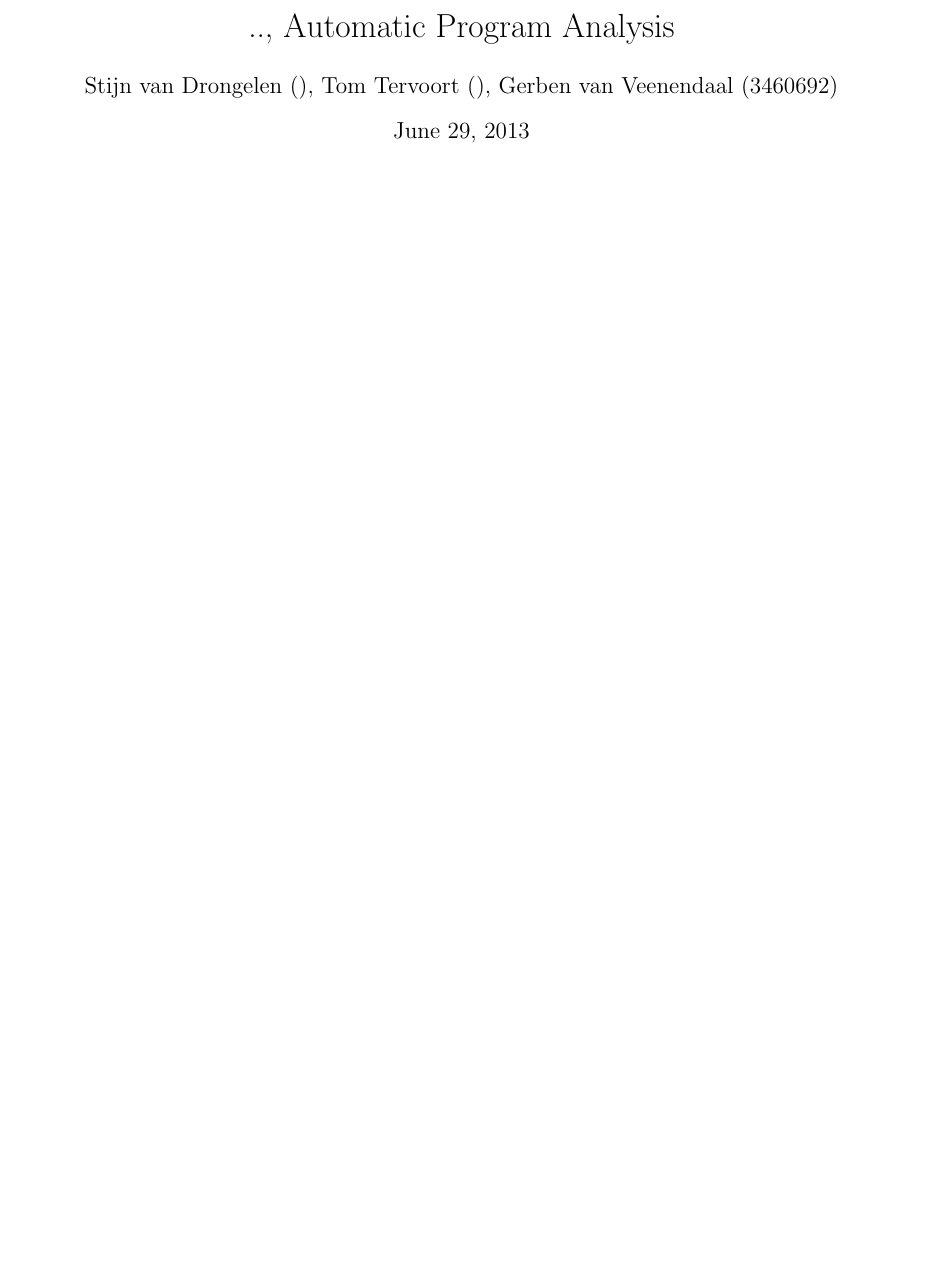
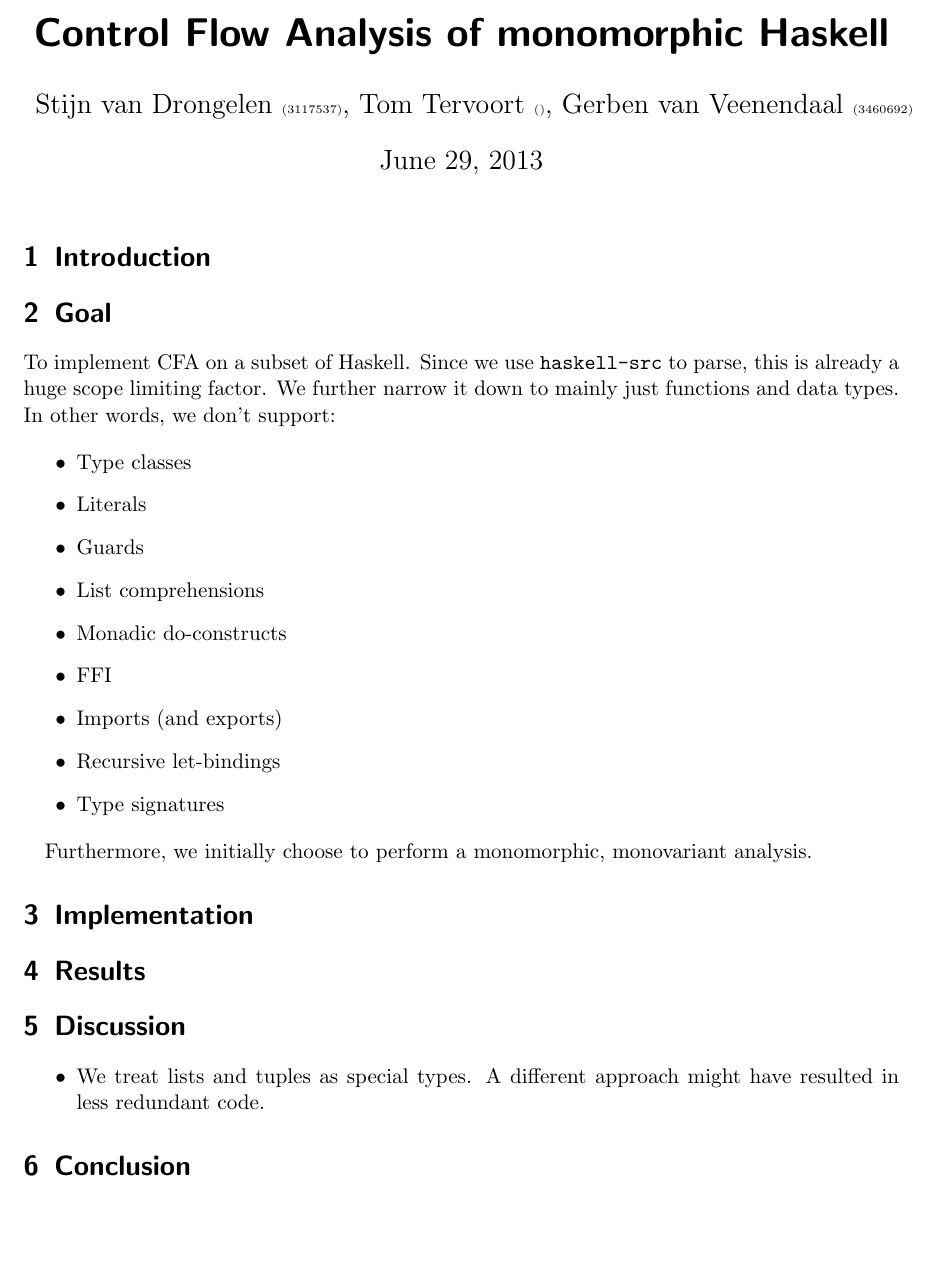
Before and after one commit to TomTervoort/HaskellControlFlow, a LaTeX document (docs/documentation.tex): part of the page, cut at the place of the change, the shorter picture padded with empty space. Compiled offline with pdfLaTeX.

Commit message:
Elaborated some of the documentation.

```diff
--- a/docs/documentation.tex
+++ b/docs/documentation.tex
@@ -10,3 +12 @@
 
-\title{.., Automatic Program Analysis}
-\author{Stijn van Drongelen (), Tom Tervoort (), Gerben van Veenendaal (3460692)}
@@ -13,7 +29,49 @@
+               {>>}{{>>}}2 {>>=}{{>>=}}2
+               {|}{{$\mid$}}1
+    }
+
+\title{Control Flow Analysis of monomorphic Haskell}
+\author{Stijn van Drongelen {\tiny(3117537)},
+        Tom Tervoort {\tiny()},
+        Gerben van Veenendaal {\tiny(3460692)}}
 \date{\today}
 
 \begin{document}
 
 \maketitle
 
+\section{Introduction}
+\section{Goal}
+% TODO
+
+To implement CFA on a subset of Haskell. Since we use \texttt{haskell-src} to
+parse, this is already a huge scope limiting factor. We further narrow it
+down to mainly just functions and data types. In other words, we don't
+support:
+
+\begin{itemize}
+\item Type classes
+\item Literals
+\item Guards
+\item List comprehensions
+\item Monadic do-constructs
+\item FFI
+\item Imports (and exports)
+\item Recursive let-bindings
+\item Type signatures
+\end{itemize}
+
+Furthermore, we initially choose to perform a monomorphic, monovariant analysis.
+
+\section{Implementation}
+\section{Results}
+\section{Discussion}
+\begin{itemize}
+\item
+    We treat lists and tuples as special types. A different approach might
+    have resulted in less redundant code.
+\end{itemize}
+
+\section{Conclusion}
+
 \end{document}
```
Also changed, not shown: docs/documentation.tex (20 more changed lines).
